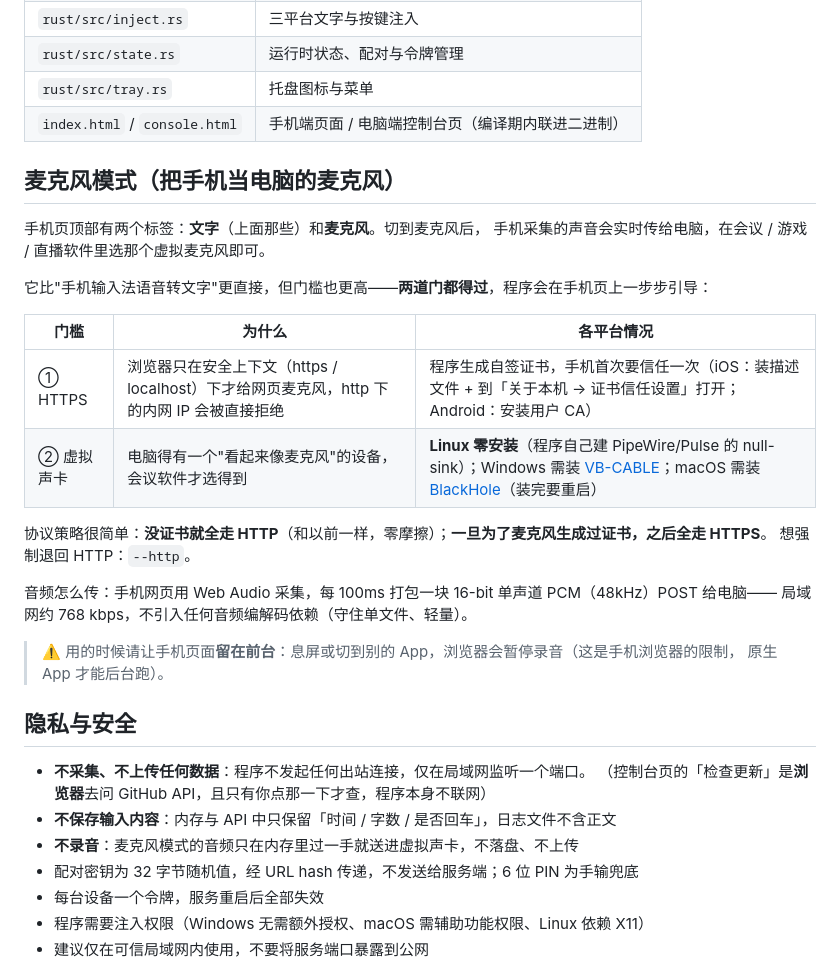
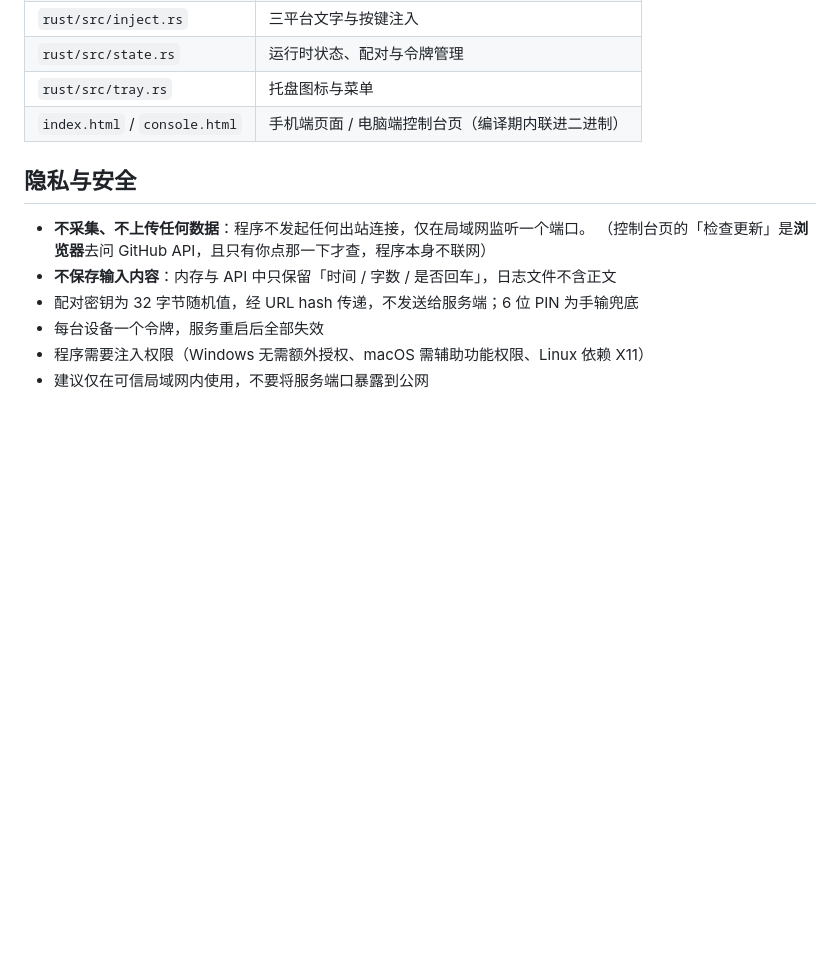
Before and after one commit to talongao/voice-keyboard, a Markdown page: README.md, the part around one of its changes. GitHub-like rendering; blank space fills up the shorter version.

```diff
--- a/README.md
+++ b/README.md
@@ -252,33 +251,11 @@ VK_PW=/path/to/node_modules/playwright ./tests/browser/run.sh
 | `rust/src/tray.rs` | 托盘图标与菜单 |
 | `index.html` / `console.html` | 手机端页面 / 电脑端控制台页（编译期内联进二进制） |
 
-## 麦克风模式（把手机当电脑的麦克风）
-
-手机页顶部有两个标签：**文字**（上面那些）和**麦克风**。切到麦克风后，
-手机采集的声音会实时传给电脑，在会议 / 游戏 / 直播软件里选那个虚拟麦克风即可。
-
-它比"手机输入法语音转文字"更直接，但门槛也更高——**两道门都得过**，程序会在手机页上一步步引导：
-
-| 门槛 | 为什么 | 各平台情况 |
-|---|---|---|
-| ① HTTPS | 浏览器只在安全上下文（https / localhost）下才给网页麦克风，http 下的内网 IP 会被直接拒绝 | 程序生成自签证书，手机首次要信任一次（iOS：装描述文件 + 到「关于本机 → 证书信任设置」打开；Android：安装用户 CA） |
-| ② 虚拟声卡 | 电脑得有一个"看起来像麦克风"的设备，会议软件才选得到 | **Linux 零安装**（程序自己建 PipeWire/Pulse 的 null-sink）；Windows 需装 [VB-CABLE](https://vb-audio.com/Cable/)；macOS 需装 [BlackHole](https://existential.audio/blackhole/download/)（装完要重启） |
-
-协议策略很简单：**没证书就全走 HTTP**（和以前一样，零摩擦）；**一旦为了麦克风生成过证书，之后全走 HTTPS**。
-想强制退回 HTTP：`--http`。
-
-音频怎么传：手机网页用 Web Audio 采集，每 100ms 打包一块 16-bit 单声道 PCM（48kHz）POST 给电脑——
-局域网约 768 kbps，不引入任何音频编解码依赖（守住单文件、轻量）。
-
-> ⚠️ 用的时候请让手机页面**留在前台**：息屏或切到别的 App，浏览器会暂停录音（这是手机浏览器的限制，
-> 原生 App 才能后台跑）。
-
 ## 隐私与安全
 
 - **不采集、不上传任何数据**：程序不发起任何出站连接，仅在局域网监听一个端口。
   （控制台页的「检查更新」是**浏览器**去问 GitHub API，且只有你点那一下才查，程序本身不联网）
 - **不保存输入内容**：内存与 API 中只保留「时间 / 字数 / 是否回车」，日志文件不含正文
-- **不录音**：麦克风模式的音频只在内存里过一手就送进虚拟声卡，不落盘、不上传
 - 配对密钥为 32 字节随机值，经 URL hash 传递，不发送给服务端；6 位 PIN 为手输兜底
 - 每台设备一个令牌，服务重启后全部失效
 - 程序需要注入权限（Windows 无需额外授权、macOS 需辅助功能权限、Linux 依赖 X11）
```
Also changed, not shown: other parts of README.md (+0 -1 lines), AGENTS.md (+10 -25 lines), docs/images/console.png, 14 other files.
